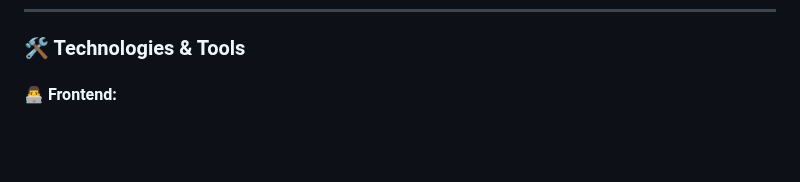
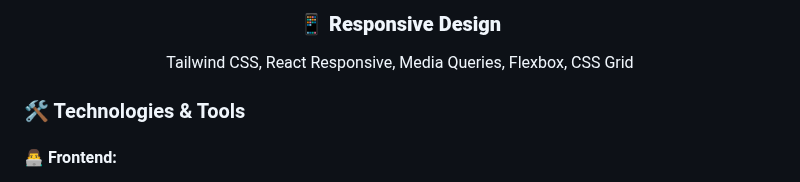
Before and after one commit to raihan51674/raihan51674, a Markdown page: README.md, the part around one of its changes. Rendered like a GitHub page; blank space fills up the shorter version.

```diff
--- a/README.md
+++ b/README.md
@@ -19,3 +52,10 @@ I am a dedicated MERN Stack Developer specializing in building robust, scalable,
+### 📱 **Responsive Design**
+<p>
+  Tailwind CSS, React Responsive, Media Queries, Flexbox, CSS Grid
+</p>
+
+</div>
+
 
 
 ### 🛠️ Technologies & Tools
```
Also changed, not shown: other parts of README.md (+33 -0 lines).
